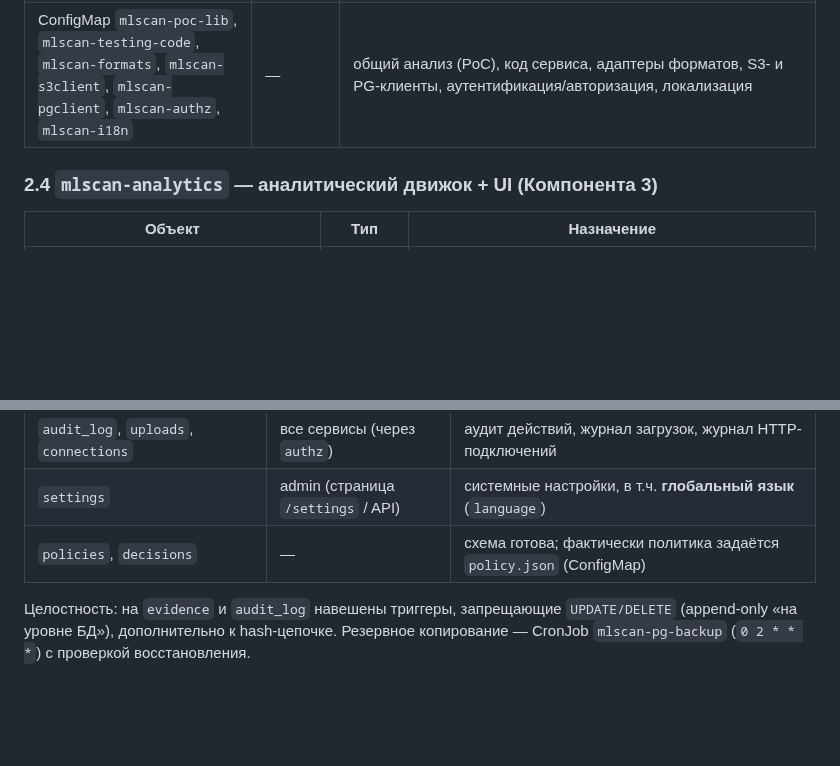
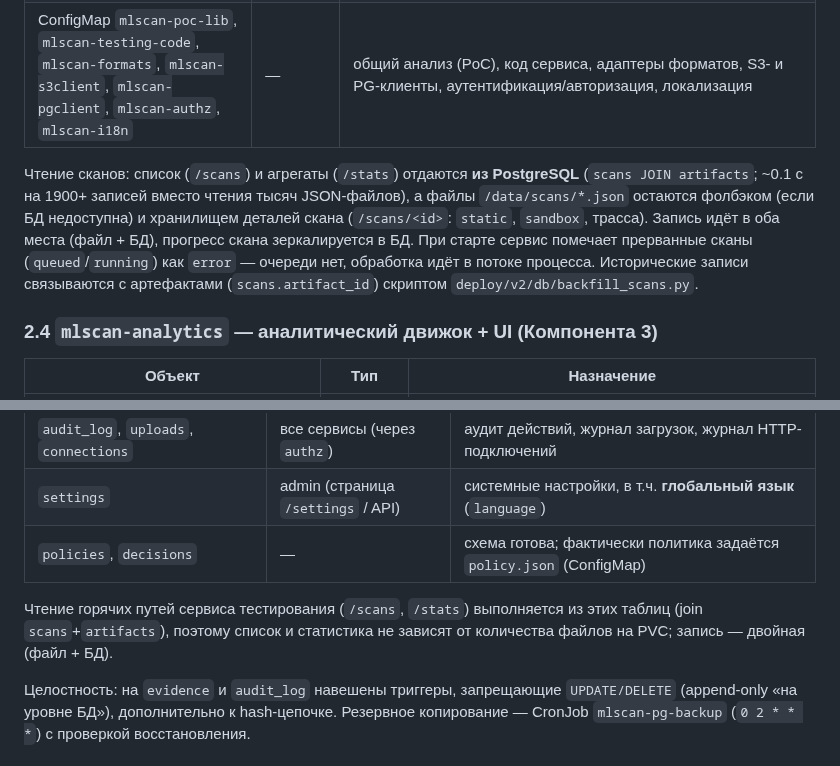
Before and after one commit to pol4/MLScan, a Markdown page: docs/07-implemented-architecture.md, 2 parts joined by grey strips. Drawn GitHub-style; blank space fills up the shorter version.

```diff
--- a/docs/07-implemented-architecture.md
+++ b/docs/07-implemented-architecture.md
@@ -101,6 +101,15 @@ Per-scan ConfigMap-транспорт больше не используется
 | PVC `mlscan-testing-data` | hostpath 1Gi | записи сканов (`/data/scans/*.json`) |
 | PVC `mlscan-artifacts` | hostpath 20Gi | загруженные модели (`/artifacts/<scan_id>/<name>`) |
 | ConfigMap `mlscan-poc-lib`, `mlscan-testing-code`, `mlscan-formats`, `mlscan-s3client`, `mlscan-pgclient`, `mlscan-authz`, `mlscan-i18n` | — | общий анализ (PoC), код сервиса, адаптеры форматов, S3- и PG-клиенты, аутентификация/авторизация, локализация |
+
+
+Чтение сканов: список (`/scans`) и агрегаты (`/stats`) отдаются **из PostgreSQL**
+(`scans JOIN artifacts`; ~0.1 с на 1900+ записей вместо чтения тысяч JSON-файлов), а файлы
+`/data/scans/*.json` остаются фолбэком (если БД недоступна) и хранилищем деталей скана
+(`/scans/<id>`: `static`, `sandbox`, трасса). Запись идёт в оба места (файл + БД), прогресс
+скана зеркалируется в БД. При старте сервис помечает прерванные сканы (`queued`/`running`)
+как `error` — очереди нет, обработка идёт в потоке процесса. Исторические записи связываются
+с артефактами (`scans.artifact_id`) скриптом `deploy/v2/db/backfill_scans.py`.
 
 ### 2.4 `mlscan-analytics` — аналитический движок + UI (Компонента 3)
 
@@ -384,6 +393,10 @@ stdlib `pgclient.py` со SCRAM-аутентификацией).
 | `settings` | admin (страница `/settings` / API) | системные настройки, в т.ч. **глобальный язык** (`language`) |
 | `policies`, `decisions` | — | схема готова; фактически политика задаётся `policy.json` (ConfigMap) |
 
+Чтение горячих путей сервиса тестирования (`/scans`, `/stats`) выполняется из этих таблиц
+(join `scans`+`artifacts`), поэтому список и статистика не зависят от количества файлов на PVC;
+запись — двойная (файл + БД).
+
 Целостность: на `evidence` и `audit_log` навешены триггеры, запрещающие `UPDATE/DELETE`
 (append-only «на уровне БД»), дополнительно к hash-цепочке. Резервное копирование —
 CronJob `mlscan-pg-backup` (`0 2 * * *`) с проверкой восстановления.
```
Also changed, not shown: deploy/v2/README.md (+16 -0 lines), docs/en/07-implemented-architecture.md (+14 -0 lines), docs/img/en/ui-dashboard.png, docs/img/ui-dashboard.png, 3 other files.
